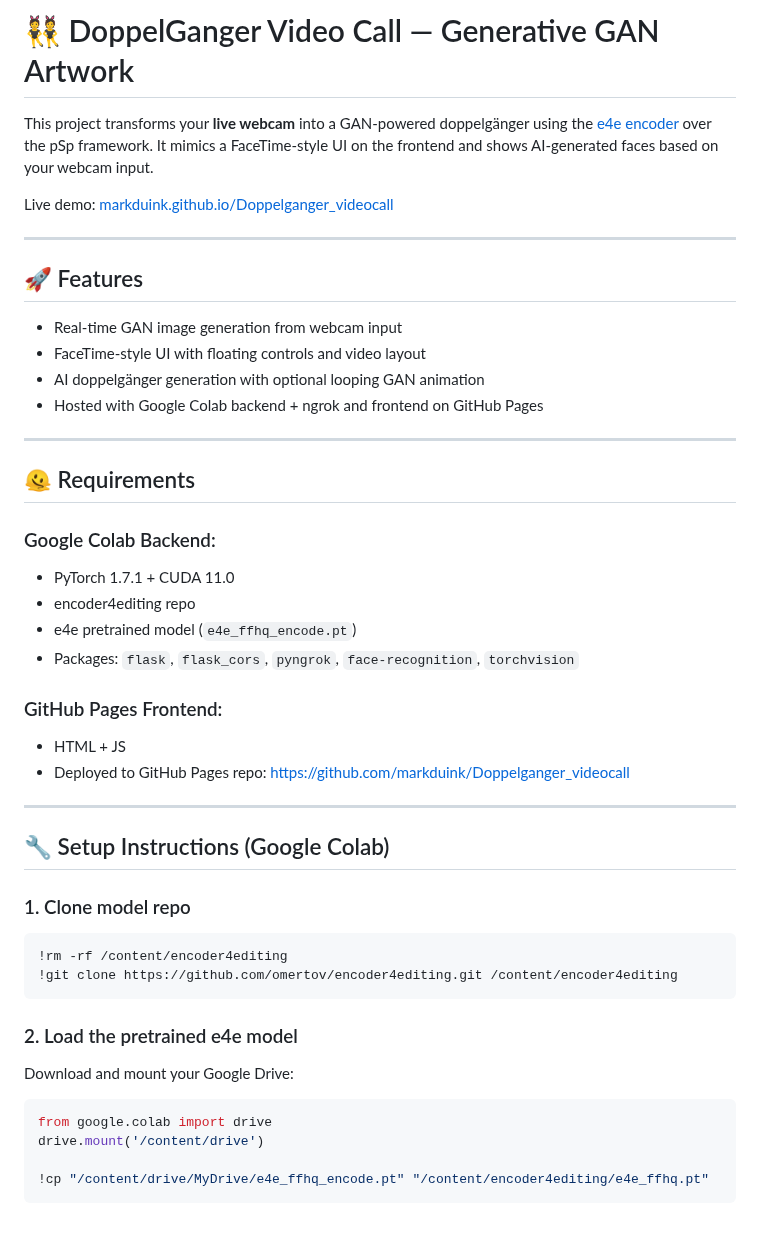
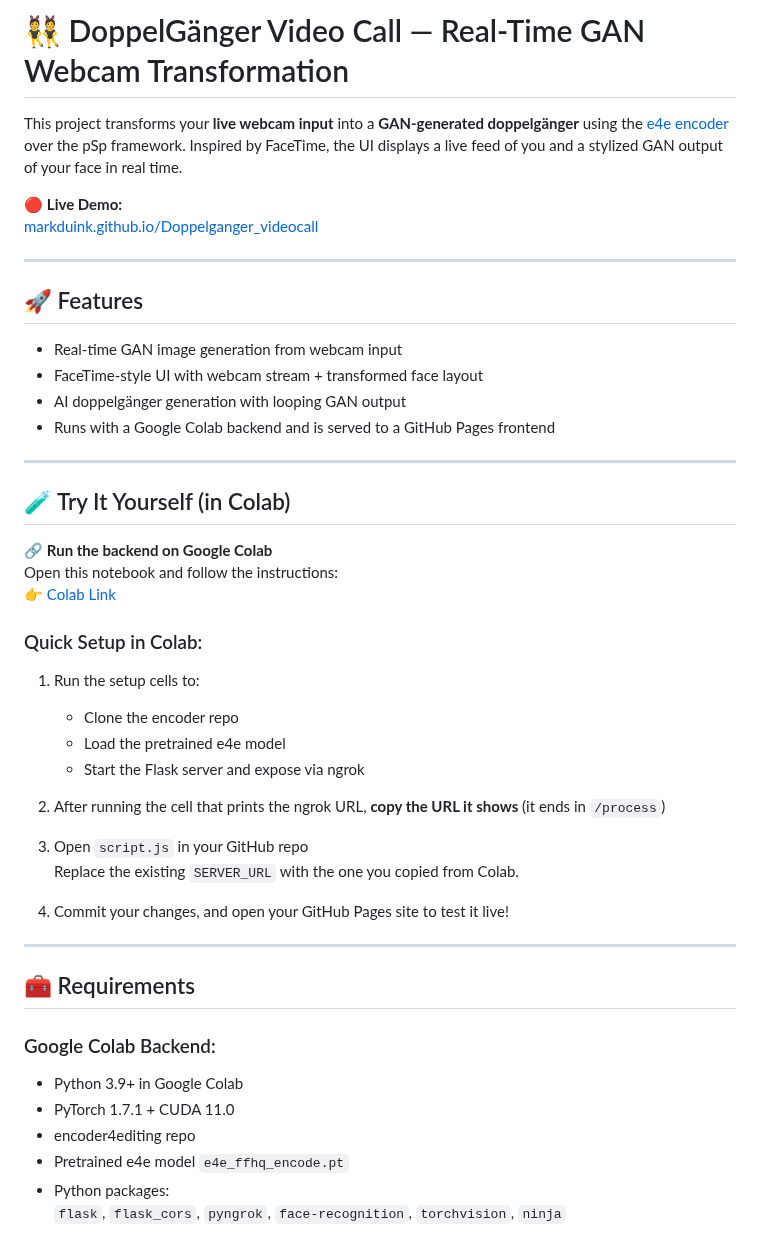
Before and after one commit to markduink/Doppelganger_videocall, a Markdown page: README.md, the part around one of its changes. GitHub-like rendering.

````diff
--- a/README.md
+++ b/README.md
@@ -1,53 +1,49 @@
-# 👯 DoppelGanger Video Call — Generative GAN Artwork
+# 👯 DoppelGänger Video Call — Real-Time GAN Webcam Transformation
 
-This project transforms your **live webcam** into a GAN-powered doppelgänger using the [e4e encoder](https://github.com/omertov/encoder4editing) over the pSp framework. It mimics a FaceTime-style UI on the frontend and shows AI-generated faces based on your webcam input.
+This project transforms your **live webcam input** into a **GAN-generated doppelgänger** using the [e4e encoder](https://github.com/omertov/encoder4editing) over the pSp framework. Inspired by FaceTime, the UI displays a live feed of you and a stylized GAN output of your face in real time.
 
-Live demo: [markduink.github.io/Doppelganger_videocall](https://markduink.github.io/Doppelganger_videocall)
+🔴 **Live Demo:**
+[markduink.github.io/Doppelganger_videocall](https://markduink.github.io/Doppelganger_videocall)
 
 ---
 
 ## 🚀 Features
 
 - Real-time GAN image generation from webcam input
-- FaceTime-style UI with floating controls and video layout
-- AI doppelgänger generation with optional looping GAN animation
-- Hosted with Google Colab backend + ngrok and frontend on GitHub Pages
+- FaceTime-style UI with webcam stream + transformed face layout
+- AI doppelgänger generation with looping GAN output
+- Runs with a Google Colab backend and is served to a GitHub Pages frontend
 
 ---
 
-## 🫠 Requirements
+## 🧪 Try It Yourself (in Colab)
 
-### Google Colab Backend:
+🔗 **Run the backend on Google Colab**
+Open this notebook and follow the instructions:
+👉 [Colab Link](https://colab.research.google.com/drive/1Kf5vpd7K9j23wLXk58JZAm8Dlmpxx8DC?usp=sharing)
 
-- PyTorch 1.7.1 + CUDA 11.0
-- encoder4editing repo
-- e4e pretrained model (`e4e_ffhq_encode.pt`)
-- Packages: `flask`, `flask_cors`, `pyngrok`, `face-recognition`, `torchvision`
+### Quick Setup in Colab:
+1. Run the setup cells to:
+   - Clone the encoder repo
+   - Load the pretrained e4e model
+   - Start the Flask server and expose via ngrok
 
-### GitHub Pages Frontend:
+2. After running the cell that prints the ngrok URL, **copy the URL it shows** (it ends in `/process`)
 
-- HTML + JS
-- Deployed to GitHub Pages repo: [https://github.com/markduink/Doppelganger_videocall](https://github.com/markduink/Doppelganger_videocall)
+3. Open `script.js` in your GitHub repo
+   Replace the existing `SERVER_URL` with the one you copied from Colab.
+
+4. Commit your changes, and open your GitHub Pages site to test it live!
 
 ---
 
-## 🔧 Setup Instructions (Google Colab)
+## 🧰 Requirements
 
-### 1. Clone model repo
+### Google Colab Backend:
+- Python 3.9+ in Google Colab
+- PyTorch 1.7.1 + CUDA 11.0
+- encoder4editing repo
+- Pretrained e4e model `e4e_ffhq_encode.pt`
+- Python packages:
+  `flask`, `flask_cors`, `pyngrok`, `face-recognition`, `torchvision`, `ninja`
 
-```bash
-!rm -rf /content/encoder4editing
-!git clone https://github.com/omertov/encoder4editing.git /content/encoder4editing
-```
-
-### 2. Load the pretrained e4e model
-
-Download and mount your Google Drive:
-
-```python
-from google.colab import drive
-drive.mount('/content/drive')
-
-!cp "/content/drive/MyDrive/e4e_ffhq_encode.pt" "/content/encoder4editing/e4e_ffhq.pt"
-```
-
````
Also changed, not shown: other parts of README.md (+36 -57 lines).
